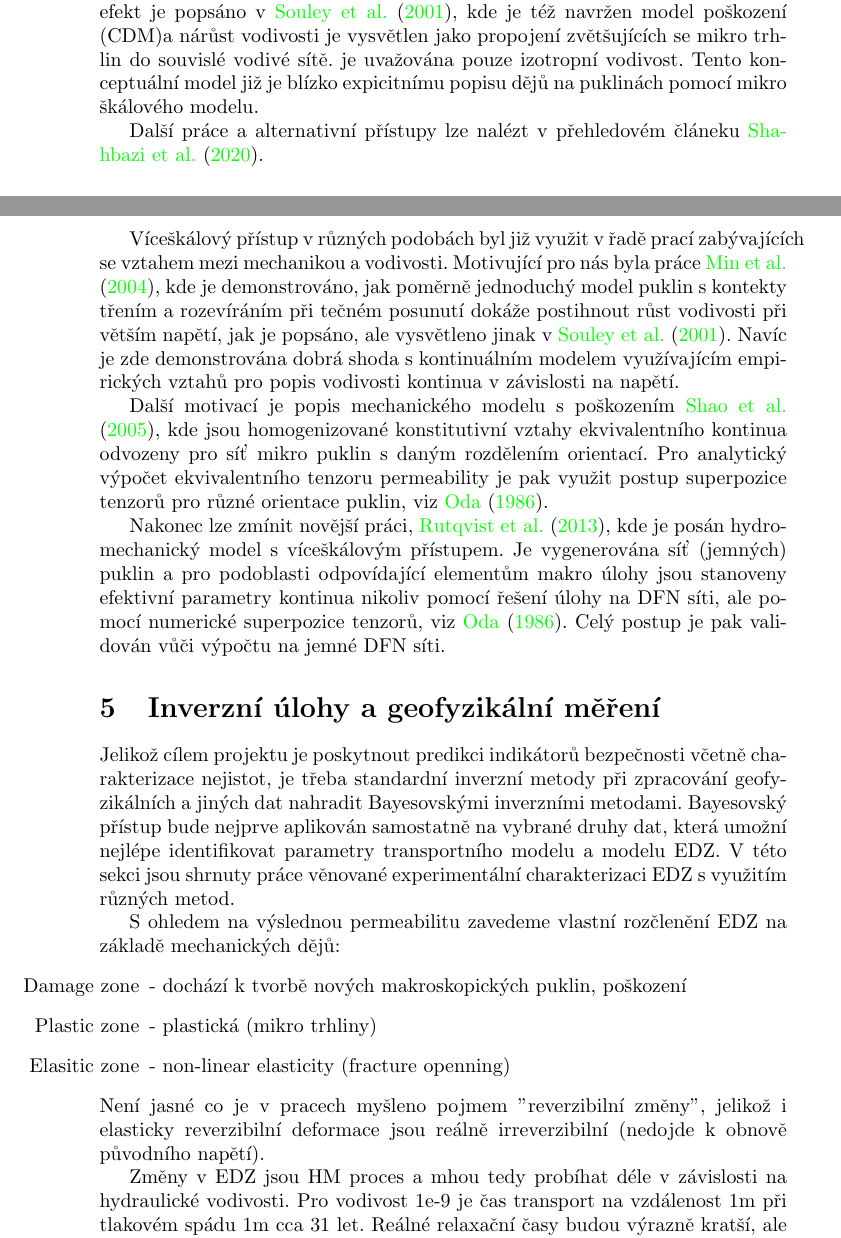
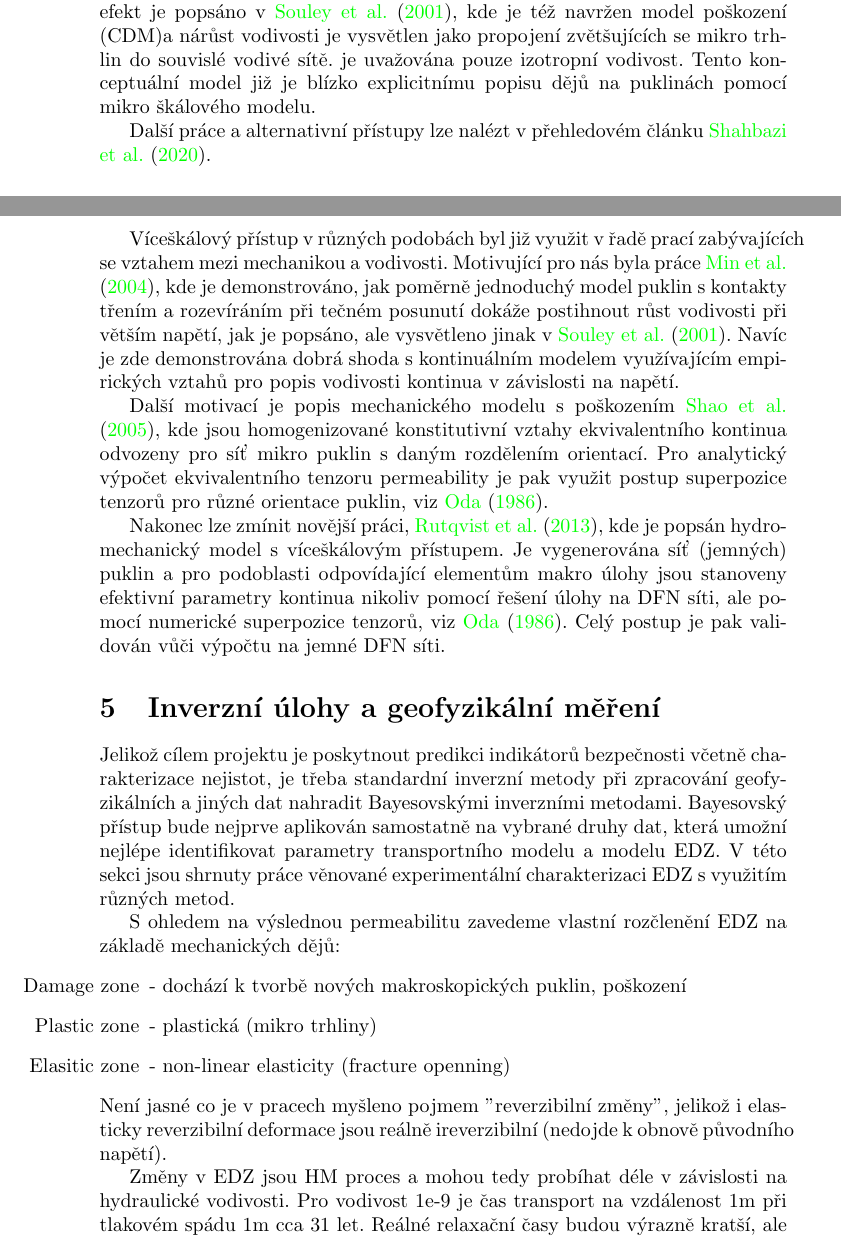
Before and after one commit to GeoMop/Endorse-legacy, a LaTeX document (metodika_vypoctu_indikatoru/main.tex): two parts of pages 16 and 17 of 27, joined at a grey line, cut so that both start at the same text. Compiled offline with pdfLaTeX.

Commit message:
Initial aspell check.

```diff
--- a/metodika_vypoctu_indikatoru/main.tex
+++ b/metodika_vypoctu_indikatoru/main.tex
@@ -589,10 +589,10 @@ kde $\varepsilon_1$, $\varepsilon_2$ a $\varepsilon_3$ jsou hlavní deformace.
 Tento ani předchozí citované vztahy nedávají možnost kombinace smykového a normálového napětí a nepopisují
 nárůst vodivosti při velkých napětích. Tento efekt je popsáno v \cite{Souley2001}, kde je též navržen model poškození (CDM)a
 nárůst vodivosti je vysvětlen jako propojení zvětšujících se mikro trhlin do souvislé vodivé sítě.
-je uvažována pouze izotropní vodivost. Tento konceptuální model již je blízko expicitnímu popisu dějů na puklinách
+je uvažována pouze izotropní vodivost. Tento konceptuální model již je blízko explicitnímu popisu dějů na puklinách
 pomocí mikro škálového modelu.
 
-Další práce a alternativní přístupy lze nalézt v přehledovém článeku \cite{Shahbazi2020a}.
+Další práce a alternativní přístupy lze nalézt v přehledovém článku \cite{Shahbazi2020a}.
 
 
 
@@ -622,7 +622,7 @@ jelikož velikost puklin v nich již vystupuje explicitně.
 
 Víceškálový přístup v různých podobách byl již využit v řadě prací zabývajících se vztahem mezi mechanikou a vodivosti.
 Motivující pro nás byla práce \cite{Min2004a}, kde je demonstrováno, jak poměrně jednoduchý model puklin s
-kontekty třením a rozevíráním při tečném posunutí
+kontakty třením a rozevíráním při tečném posunutí
 dokáže postihnout růst vodivosti při větším napětí, jak je popsáno, ale vysvětleno jinak v \cite{Souley2001}.
 Navíc je zde demonstrována dobrá shoda s kontinuálním modelem využívajícím empirických vztahů pro popis vodivosti kontinua v závislosti na napětí.
 
@@ -630,7 +630,7 @@ Další motivací je popis mechanického modelu s poškozením \cite{Shao2005},
 odvozeny pro síť mikro puklin s daným rozdělením orientací. Pro analytický výpočet ekvivalentního tenzoru permeability je pak využit postup superpozice tenzorů
 pro různé orientace puklin, viz \cite{Oda1986a}.
 
-Nakonec lze zmínit novější práci, \cite{Rutqvist2013}, kde je posán hydro-mechanický model s víceškálovým přístupem. Je vygenerována síť (jemných)
+Nakonec lze zmínit novější práci, \cite{Rutqvist2013}, kde je popsán hydro-mechanický model s víceškálovým přístupem. Je vygenerována síť (jemných)
 puklin a pro podoblasti odpovídající elementům makro úlohy jsou stanoveny efektivní parametry kontinua nikoliv pomocí řešení  úlohy na DFN síti,
 ale pomocí numerické superpozice tenzorů, viz \cite{Oda1986a}. Celý postup je pak validován vůči výpočtu na jemné DFN síti.
 
@@ -730,11 +730,11 @@ S ohledem na výslednou permeabilitu zavedeme vlastní rozčlenění EDZ na zák
     \item [Plastic zone] - plastická (mikro trhliny)
     \item [Elasitic zone] - non-linear elasticity (fracture openning)
 \end{itemize}
-Není jasné co je v pracech myšleno pojmem "reverzibilní změny", jelikož i elasticky reverzibilní deformace jsou reálně irreverzibilní (nedojde k obnově původního napětí).
+Není jasné co je v pracech myšleno pojmem "reverzibilní změny", jelikož i elasticky reverzibilní deformace jsou reálně ireverzibilní (nedojde k obnově původního napětí).
 
 
 
-Změny v EDZ jsou HM proces a mhou tedy probíhat déle v závislosti na hydraulické vodivosti. Pro vodivost 1e-9 je čas transport na vzdálenost 1m při tlakovém spádu 1m cca 31 let. Reálné relaxační časy budou výrazně kratší, ale určitě v řádu dnů nebo měsíců.
+Změny v EDZ jsou HM proces a mohou tedy probíhat déle v závislosti na hydraulické vodivosti. Pro vodivost 1e-9 je čas transport na vzdálenost 1m při tlakovém spádu 1m cca 31 let. Reálné relaxační časy budou výrazně kratší, ale určitě v řádu dnů nebo měsíců.
 
 \section{Identifikace parametrů}
 \label{sec:parameters}
```
Also changed, not shown: metodika_vypoctu_indikatoru/main.tex (22 more changed lines).
